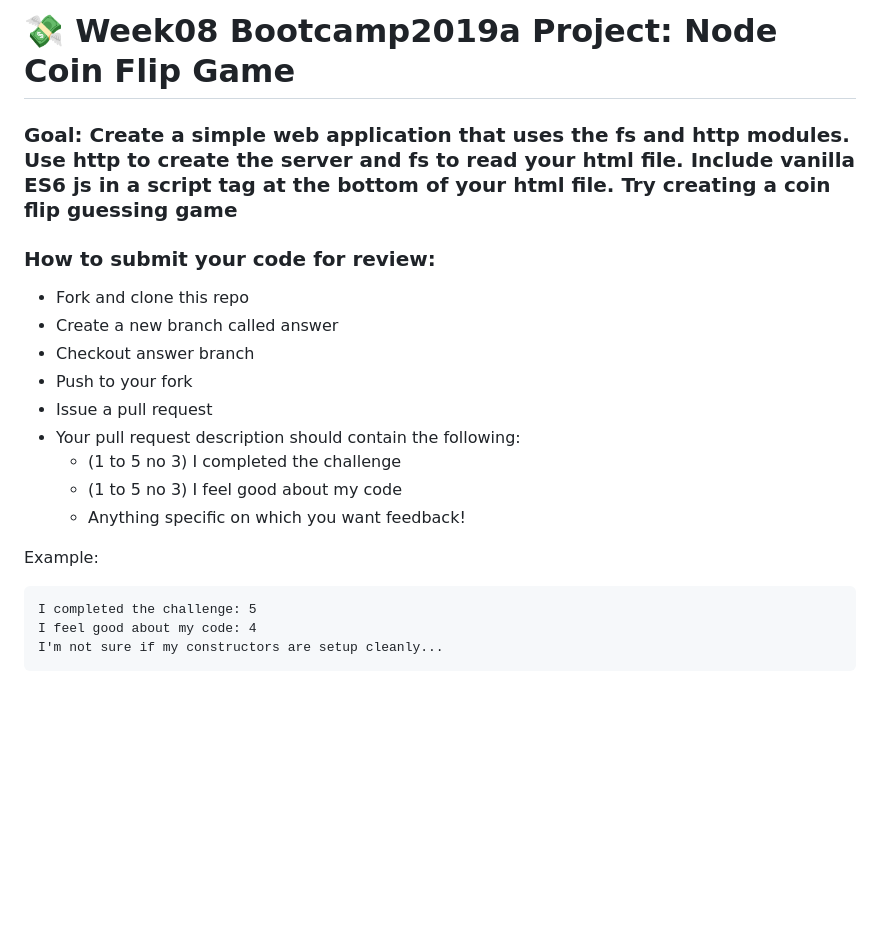
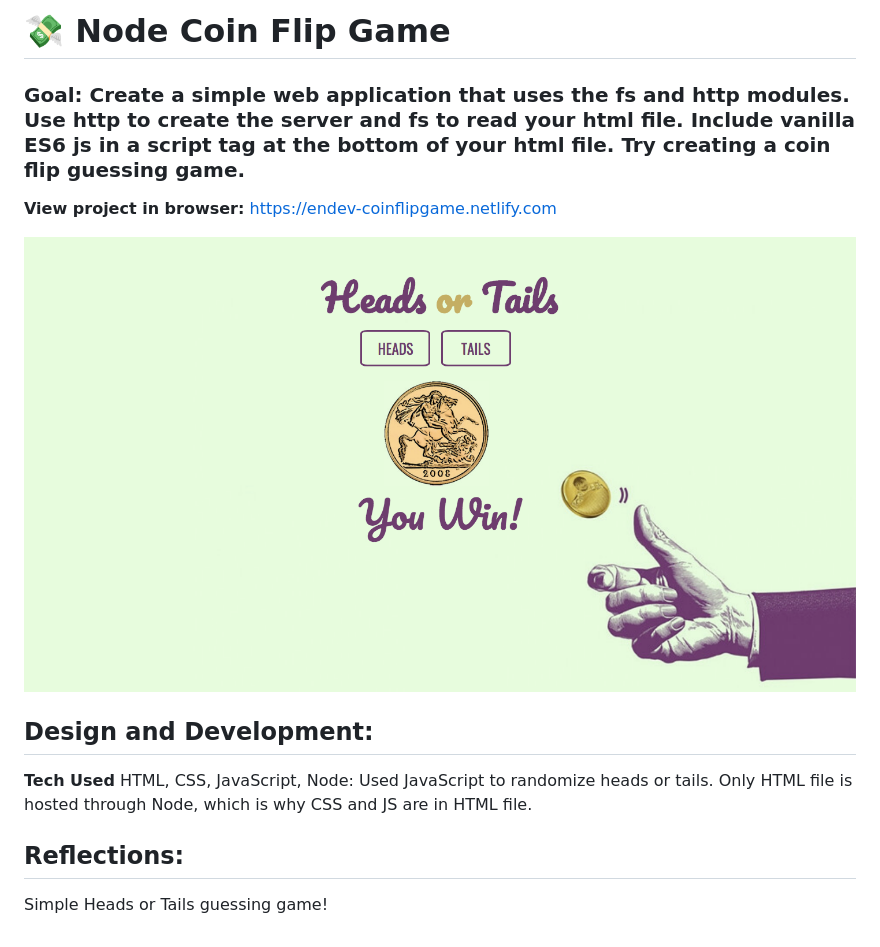
Before and after one commit to Resilient-Labs/node-coin-flip-bootcamp, a Markdown page: README.md, the part around the change. Drawn GitHub-style; pictures changed too: screenshot.png (added); blank space fills up the shorter version.

Commit message:
Completed Node Coin Flip Game

````diff
--- a/README.md
+++ b/README.md
@@ -1,22 +1,14 @@
-# 💸 Week08 Bootcamp2019a Project: Node Coin Flip Game
+# 💸  Node Coin Flip Game
 
-### Goal: Create a simple web application that uses the fs and http modules. Use http to create the server and fs to read your html file. Include vanilla ES6 js in a script tag at the bottom of your html file. Try creating a coin flip guessing game
+### Goal: Create a simple web application that uses the fs and http modules. Use http to create the server and fs to read your html file. Include vanilla ES6 js in a script tag at the bottom of your html file. Try creating a coin flip guessing game.
 
-### How to submit your code for review:
+**View project in browser:** https://endev-coinflipgame.netlify.com
 
-- Fork and clone this repo
-- Create a new branch called answer
-- Checkout answer branch
-- Push to your fork
-- Issue a pull request
-- Your pull request description should contain the following:
-  - (1 to 5 no 3) I completed the challenge
-  - (1 to 5 no 3) I feel good about my code
-  - Anything specific on which you want feedback!
+![alt tag](screenshot.png)
 
-Example:
-```
-I completed the challenge: 5
-I feel good about my code: 4
-I'm not sure if my constructors are setup cleanly...
-```
+## Design and Development:
+**Tech Used** HTML, CSS, JavaScript, Node:
+Used JavaScript to randomize heads or tails. Only HTML file is hosted through Node, which is why CSS and JS are in HTML file.
+
+## Reflections:
+Simple Heads or Tails guessing game!
````
Also changed, not shown: media/bg.png (added), media/heads.png (added), media/tails.png (added), 2 other files.
